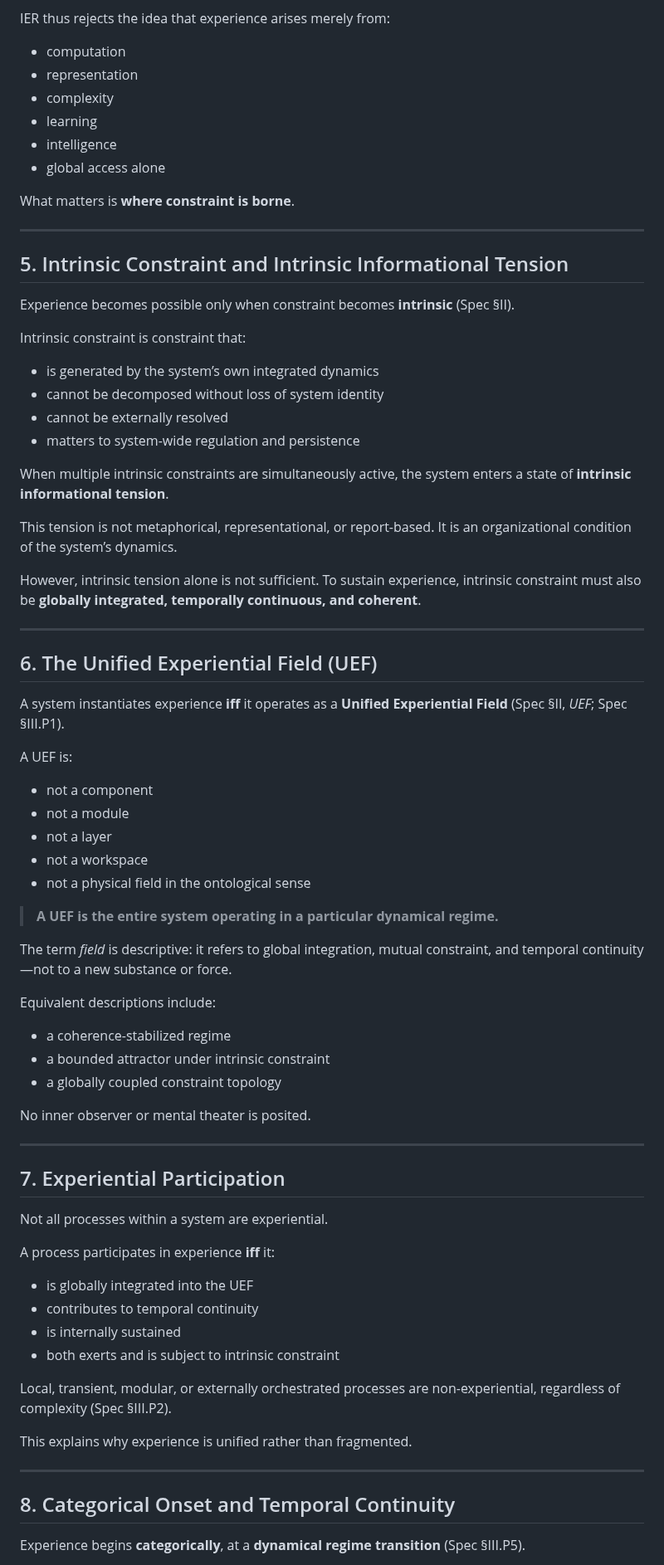
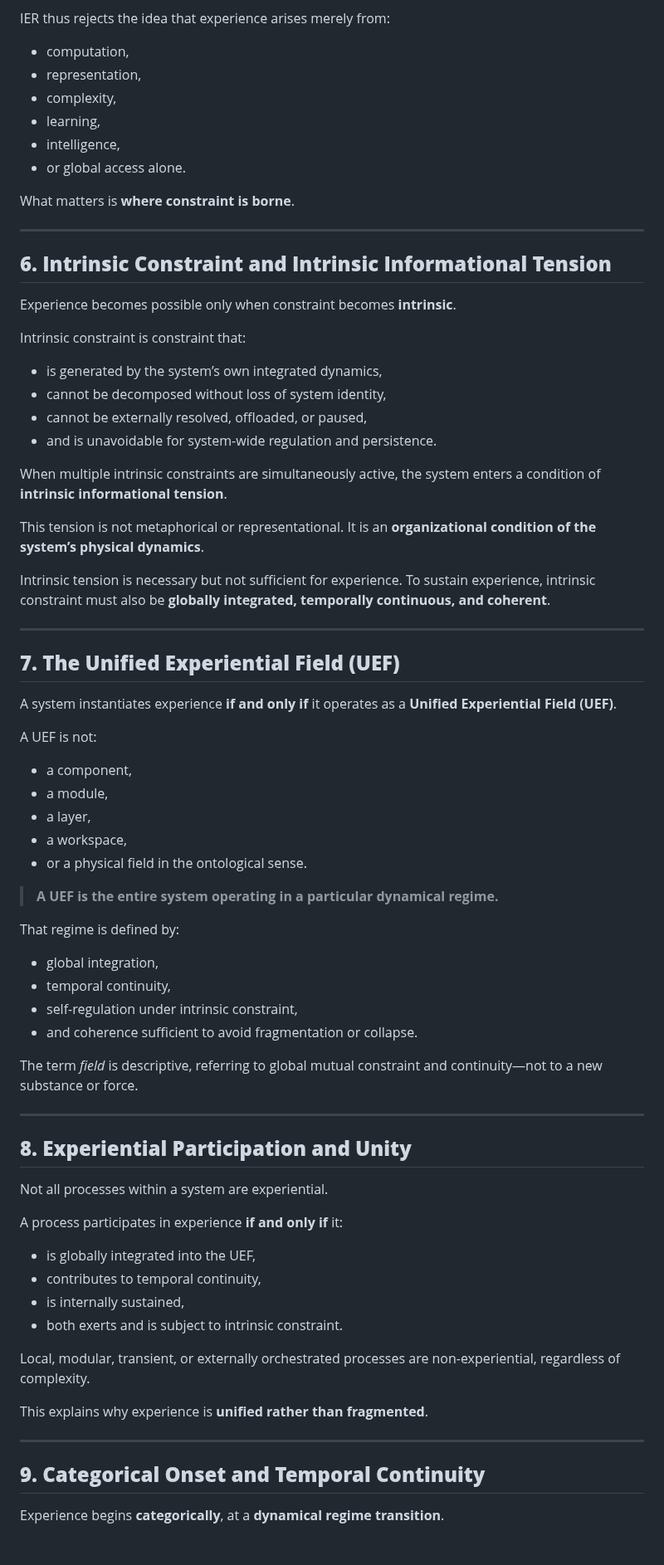
Before and after one commit to mlehotay/ier, a Markdown page: IER/IER-theory.md, the part around one of its changes. Shown at 83% size. GitHub-like rendering.

Commit message:
update IER-theory to v10.5

```diff
--- a/IER/IER-theory.md
+++ b/IER/IER-theory.md
@@ -115,83 +137,81 @@ Such systems therefore lack experience.
 
 IER thus rejects the idea that experience arises merely from:
 
-* computation
-* representation
-* complexity
-* learning
-* intelligence
-* global access alone
+* computation,
+* representation,
+* complexity,
+* learning,
+* intelligence,
+* or global access alone.
 
 What matters is **where constraint is borne**.
 
 ---
 
-## 5. Intrinsic Constraint and Intrinsic Informational Tension
+## **6. Intrinsic Constraint and Intrinsic Informational Tension**
 
-Experience becomes possible only when constraint becomes **intrinsic** (Spec §II).
+Experience becomes possible only when constraint becomes **intrinsic**.
 
 Intrinsic constraint is constraint that:
 
-* is generated by the system’s own integrated dynamics
-* cannot be decomposed without loss of system identity
-* cannot be externally resolved
-* matters to system-wide regulation and persistence
+* is generated by the system’s own integrated dynamics,
+* cannot be decomposed without loss of system identity,
+* cannot be externally resolved, offloaded, or paused,
+* and is unavoidable for system-wide regulation and persistence.
 
-When multiple intrinsic constraints are simultaneously active, the system enters a state of **intrinsic informational tension**.
+When multiple intrinsic constraints are simultaneously active, the system enters a condition of **intrinsic informational tension**.
 
-This tension is not metaphorical, representational, or report-based.
-It is an organizational condition of the system’s dynamics.
+This tension is not metaphorical or representational.
+It is an **organizational condition of the system’s physical dynamics**.
 
-However, intrinsic tension alone is not sufficient.
+Intrinsic tension is necessary but not sufficient for experience.
 To sustain experience, intrinsic constraint must also be **globally integrated, temporally continuous, and coherent**.
 
 ---
 
-## 6. The Unified Experiential Field (UEF)
+## **7. The Unified Experiential Field (UEF)**
 
-A system instantiates experience **iff** it operates as a **Unified Experiential Field** (Spec §II, *UEF*; Spec §III.P1).
+A system instantiates experience **if and only if** it operates as a **Unified Experiential Field (UEF)**.
 
-A UEF is:
+A UEF is not:
 
-* not a component
-* not a module
-* not a layer
-* not a workspace
-* not a physical field in the ontological sense
+* a component,
+* a module,
+* a layer,
+* a workspace,
+* or a physical field in the ontological sense.
 
 > **A UEF is the entire system operating in a particular dynamical regime.**
 
-The term *field* is descriptive:
-it refers to global integration, mutual constraint, and temporal continuity—not to a new substance or force.
+That regime is defined by:
 
-Equivalent descriptions include:
+* global integration,
+* temporal continuity,
+* self-regulation under intrinsic constraint,
+* and coherence sufficient to avoid fragmentation or collapse.
 
-* a coherence-stabilized regime
-* a bounded attractor under intrinsic constraint
-* a globally coupled constraint topology
-
-No inner observer or mental theater is posited.
+The term *field* is descriptive, referring to global mutual constraint and continuity—not to a new substance or force.
 
 ---
 
-## 7. Experiential Participation
+## **8. Experiential Participation and Unity**
 
 Not all processes within a system are experiential.
 
-A process participates in experience **iff** it:
+A process participates in experience **if and only if** it:
 
-* is globally integrated into the UEF
-* contributes to temporal continuity
-* is internally sustained
-* both exerts and is subject to intrinsic constraint
+* is globally integrated into the UEF,
+* contributes to temporal continuity,
+* is internally sustained,
+* both exerts and is subject to intrinsic constraint.
 
-Local, transient, modular, or externally orchestrated processes are non-experiential, regardless of complexity (Spec §III.P2).
+Local, modular, transient, or externally orchestrated processes are non-experiential, regardless of complexity.
 
-This explains why experience is unified rather than fragmented.
+This explains why experience is **unified rather than fragmented**.
 
 ---
 
-## 8. Categorical Onset and Temporal Continuity
+## **9. Categorical Onset and Temporal Continuity**
 
-Experience begins **categorically**, at a **dynamical regime transition** (Spec §III.P5).
+Experience begins **categorically**, at a **dynamical regime transition**.
 
```
Also changed, not shown: other parts of IER/IER-theory.md (+163 -177 lines).
